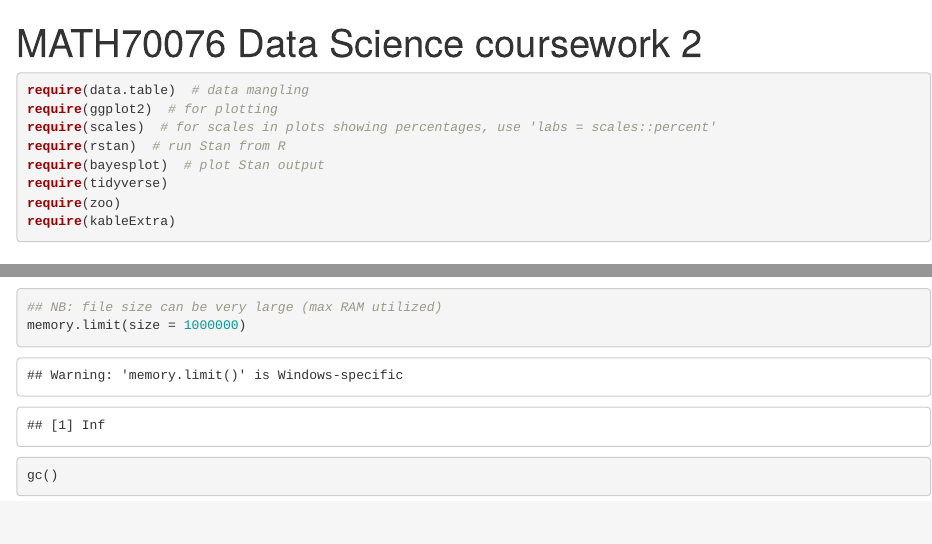
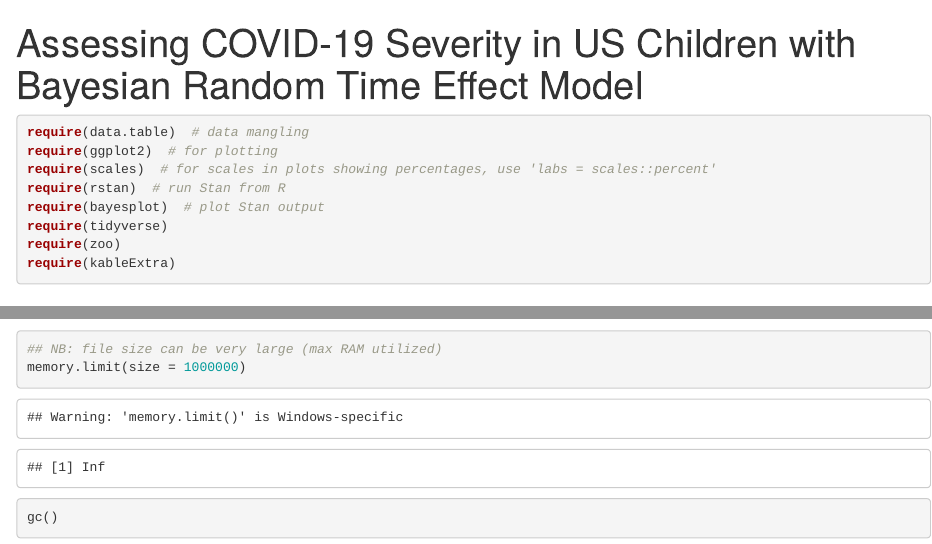
Before and after one commit to tsc21-ic/Assessing-COVID-19-Severity-in-US-Children-with-Bayesian-Random-Time-Effect-Model, an R Markdown document (Workings.Rmd): the page in a window 1100 px wide, from its top, and a second part further down, joined at a grey line. Rendered offline with R 4.5, knitr and Pandoc, with nearby package versions; some code elsewhere in the file could not run offline.

Commit message:
Update Workings.Rmd

```diff
--- a/Workings.Rmd
+++ b/Workings.Rmd
@@ -1,5 +1,5 @@
 ---
-title: "MATH70076 Data Science coursework 2"
+title: "Assessing COVID-19 Severity in US Children with Bayesian Random Time Effect Model"
 output: html_document
 ---
 
```
